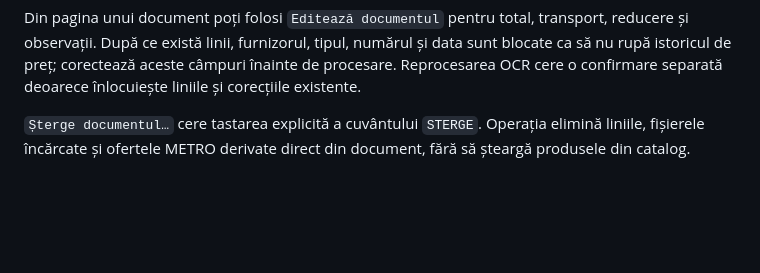
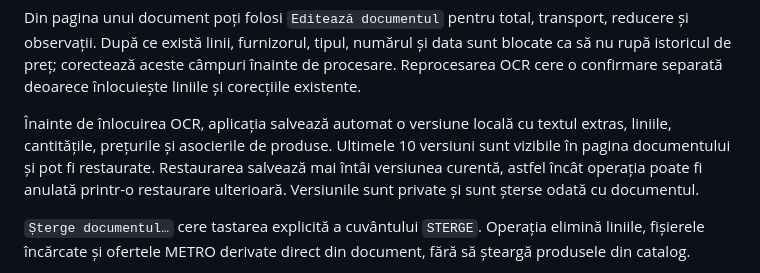
Before and after one commit to Alexandru2984/priceComparation, a Markdown page: README.md, the part around the change. Rendered like a GitHub page; blank space fills up the shorter version.

Commit message:
docs: explain invoice revisions

```diff
--- a/README.md
+++ b/README.md
@@ -82,6 +82,11 @@ Din pagina unui document poți folosi `Editează documentul` pentru total, trans
 După ce există linii, furnizorul, tipul, numărul și data sunt blocate ca să nu rupă istoricul de preț;
 corectează aceste câmpuri înainte de procesare. Reprocesarea OCR cere o confirmare separată deoarece
 înlocuiește liniile și corecțiile existente.
+
+Înainte de înlocuirea OCR, aplicația salvează automat o versiune locală cu textul extras, liniile,
+cantitățile, prețurile și asocierile de produse. Ultimele 10 versiuni sunt vizibile în pagina documentului
+și pot fi restaurate. Restaurarea salvează mai întâi versiunea curentă, astfel încât operația poate fi
+anulată printr-o restaurare ulterioară. Versiunile sunt private și sunt șterse odată cu documentul.
 
 `Șterge documentul…` cere tastarea explicită a cuvântului `STERGE`. Operația elimină liniile, fișierele
 încărcate și ofertele METRO derivate direct din document, fără să șteargă produsele din catalog.
```
